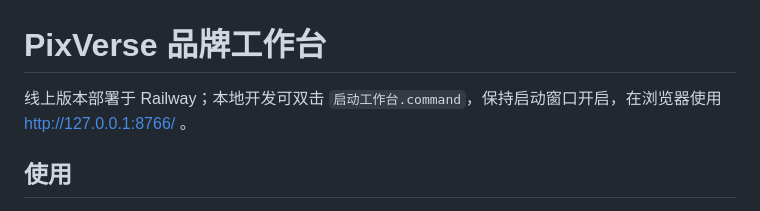
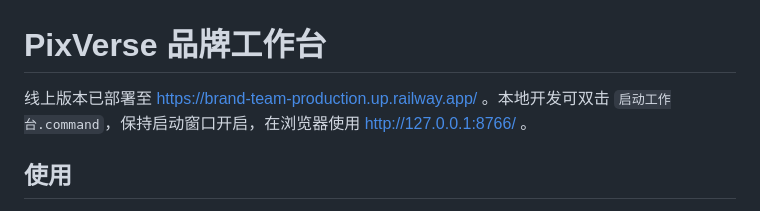
Before and after one commit to Peri-Design/brand-team, a Markdown page: README.md, the part around the change. Drawn GitHub-style.

Commit message:
Document production URL

```diff
--- a/README.md
+++ b/README.md
@@ -1,6 +1,6 @@
 # PixVerse 品牌工作台
 
-线上版本部署于 Railway；本地开发可双击 `启动工作台.command`，保持启动窗口开启，在浏览器使用 http://127.0.0.1:8766/ 。
+线上版本已部署至 https://brand-team-production.up.railway.app/ 。本地开发可双击 `启动工作台.command`，保持启动窗口开启，在浏览器使用 http://127.0.0.1:8766/ 。
 
 ## 使用
 
```
